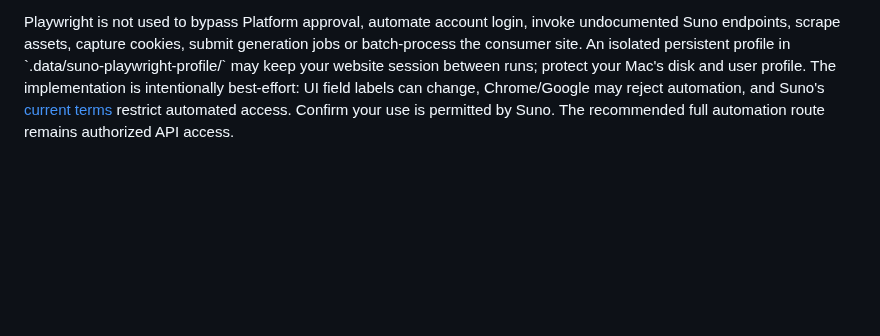
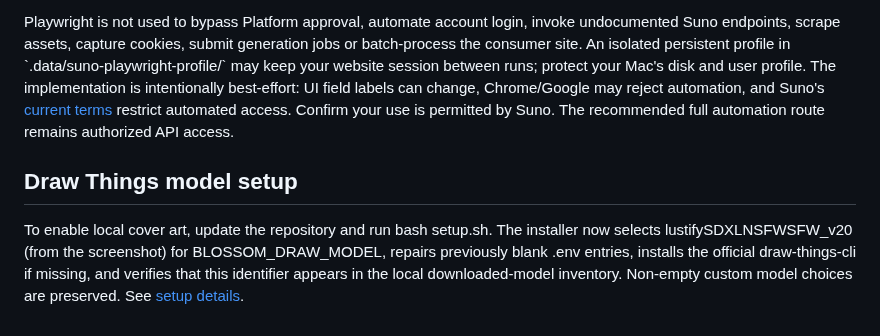
Before and after one commit to GaryWenneker/blossom, a Markdown page: README.md, the part around the change. Drawn GitHub-style; blank space fills up the shorter version.

Commit message:
docs: local Draw Things model setup and validation

```diff
--- a/README.md
+++ b/README.md
@@ -176,3 +176,7 @@ The layout is tested in headless Chromium at desktop, laptop and mobile sizes; s
 The separately administered **platform.suno.com** developer account is not the normal Suno consumer login. If Platform reports "No platform account found for this email", use your regular subscription at \`https://suno.com\`. Blossom offers a **supervised Playwright Core / installed Chrome** browser handoff from **News to Song**: choose **Open Suno (Playwright)**, sign in with Google manually inside the visible browser, then select **Fill Suno draft** to attempt to fill visible lyrics/styles/title/exclusion fields from the saved Studio recipe. Press **Generate yourself** on the official Suno site after review. Fields not clearly recognized are skipped and should be copied from **Suno blueprint**.
 
 Playwright is not used to bypass Platform approval, automate account login, invoke undocumented Suno endpoints, scrape assets, capture cookies, submit generation jobs or batch-process the consumer site. An isolated persistent profile in \`.data/suno-playwright-profile/\` may keep your website session between runs; protect your Mac's disk and user profile. The implementation is intentionally best-effort: UI field labels can change, Chrome/Google may reject automation, and Suno's [current terms](https://suno.com/terms-of-service) restrict automated access. Confirm your use is permitted by Suno. The recommended full automation route remains authorized API access.
+
+## Draw Things model setup
+
+To enable local cover art, update the repository and run bash setup.sh. The installer now selects lustifySDXLNSFWSFW_v20 (from the screenshot) for BLOSSOM_DRAW_MODEL, repairs previously blank .env entries, installs the official draw-things-cli if missing, and verifies that this identifier appears in the local downloaded-model inventory. Non-empty custom model choices are preserved. See [setup details](docs/SETUP.md#draw-things-model-local-album-artwork).
```
